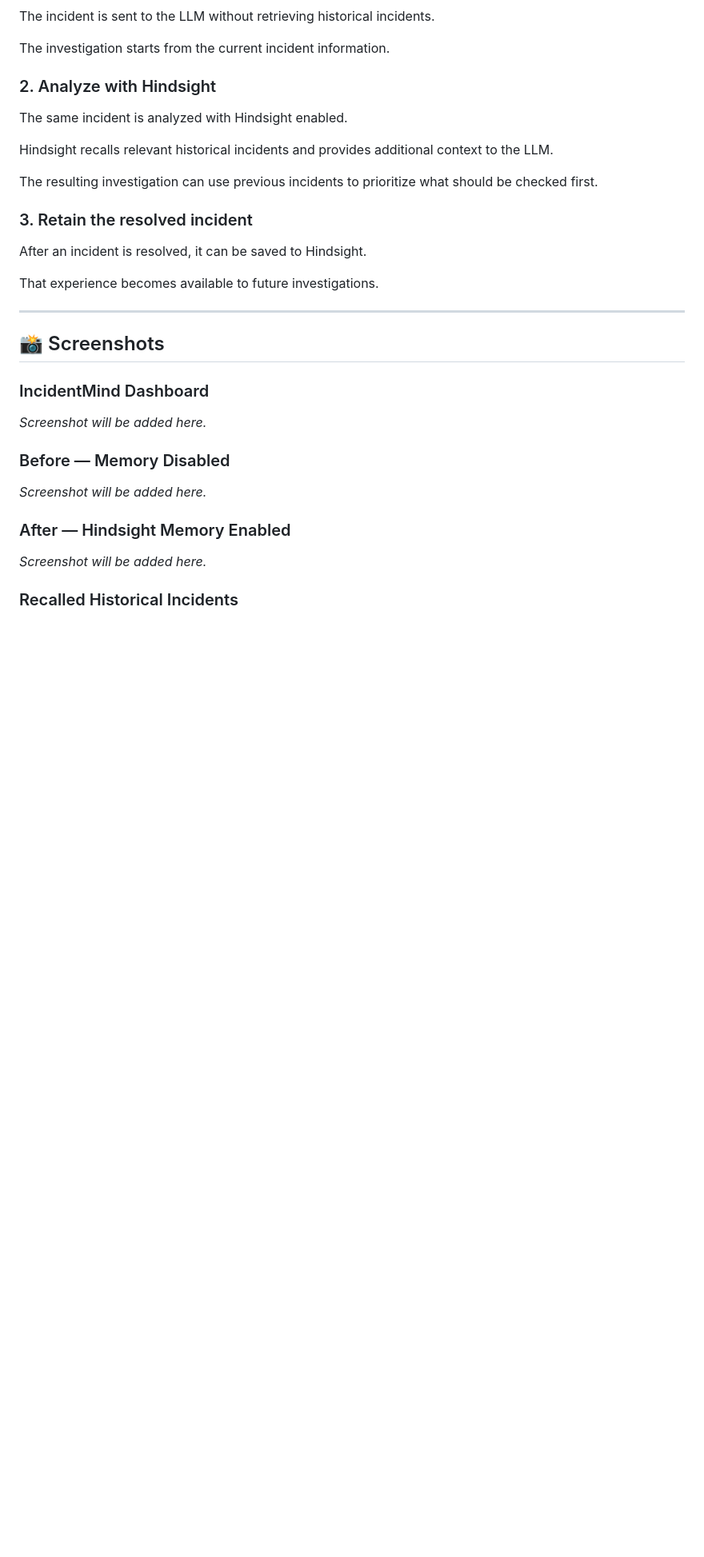
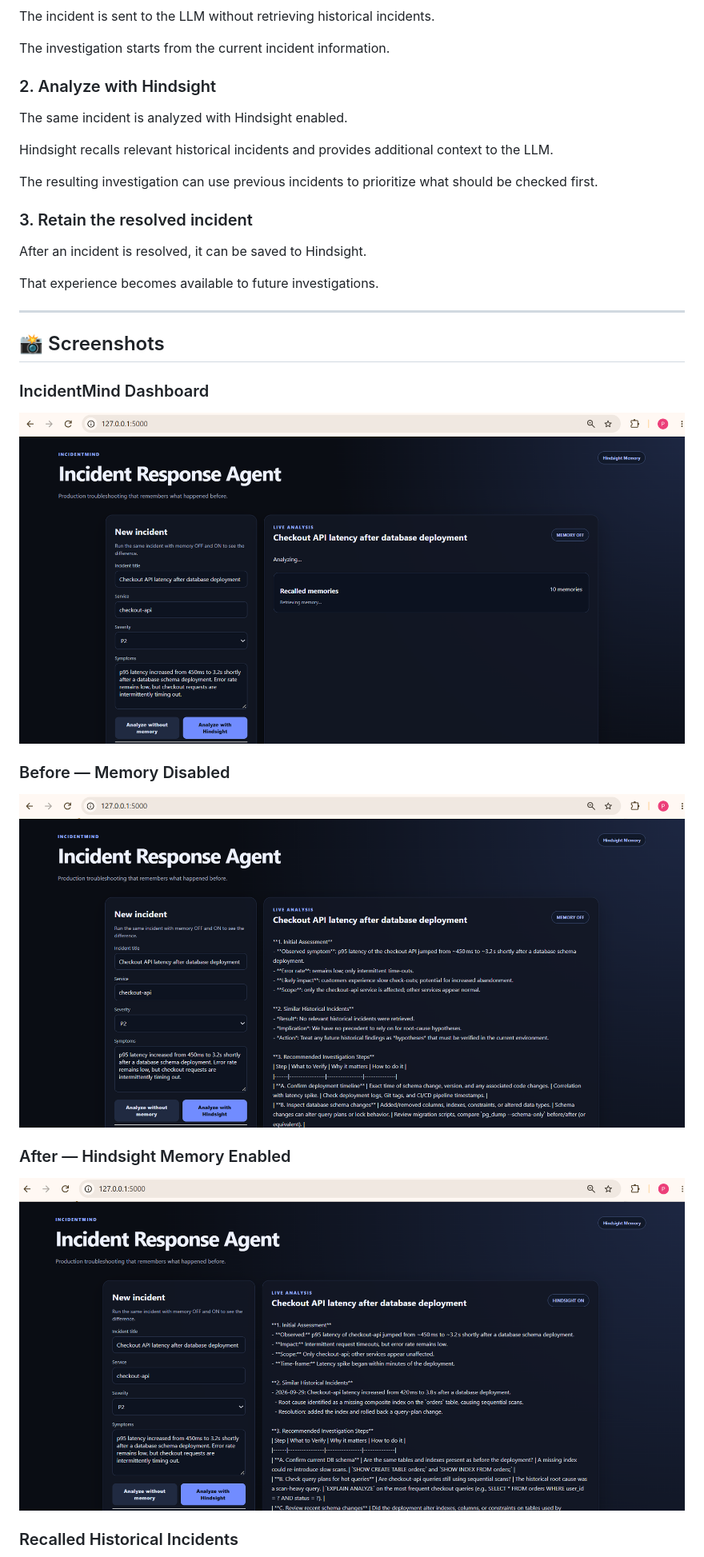
Before and after one commit to patel-akshara/IncidentMind, a Markdown page: README.md, the part around one of its changes. Shown at 80% size. Drawn GitHub-style; pictures changed too: screenshots/dashboard.png (added), screenshots/memory-off.png (added), screenshots/memory-on.png (added); blank space fills up the shorter version.

Commit message:
Add project screenshots

```diff
--- a/README.md
+++ b/README.md
@@ -158,15 +158,15 @@ That experience becomes available to future investigations.
 
 ### IncidentMind Dashboard
 
-_Screenshot will be added here._
+![IncidentMind Dashboard](screenshots/dashboard.png)
 
 ### Before — Memory Disabled
 
-_Screenshot will be added here._
+![IncidentMind — Memory Disabled](screenshots/memory-off.png)
 
 ### After — Hindsight Memory Enabled
 
-_Screenshot will be added here._
+![IncidentMind — Hindsight Memory Enabled](screenshots/memory-on.png)
 
 ### Recalled Historical Incidents
 
```
Also changed, not shown: other parts of README.md (+1 -2 lines), screenshots/memory-recall.png (added).
